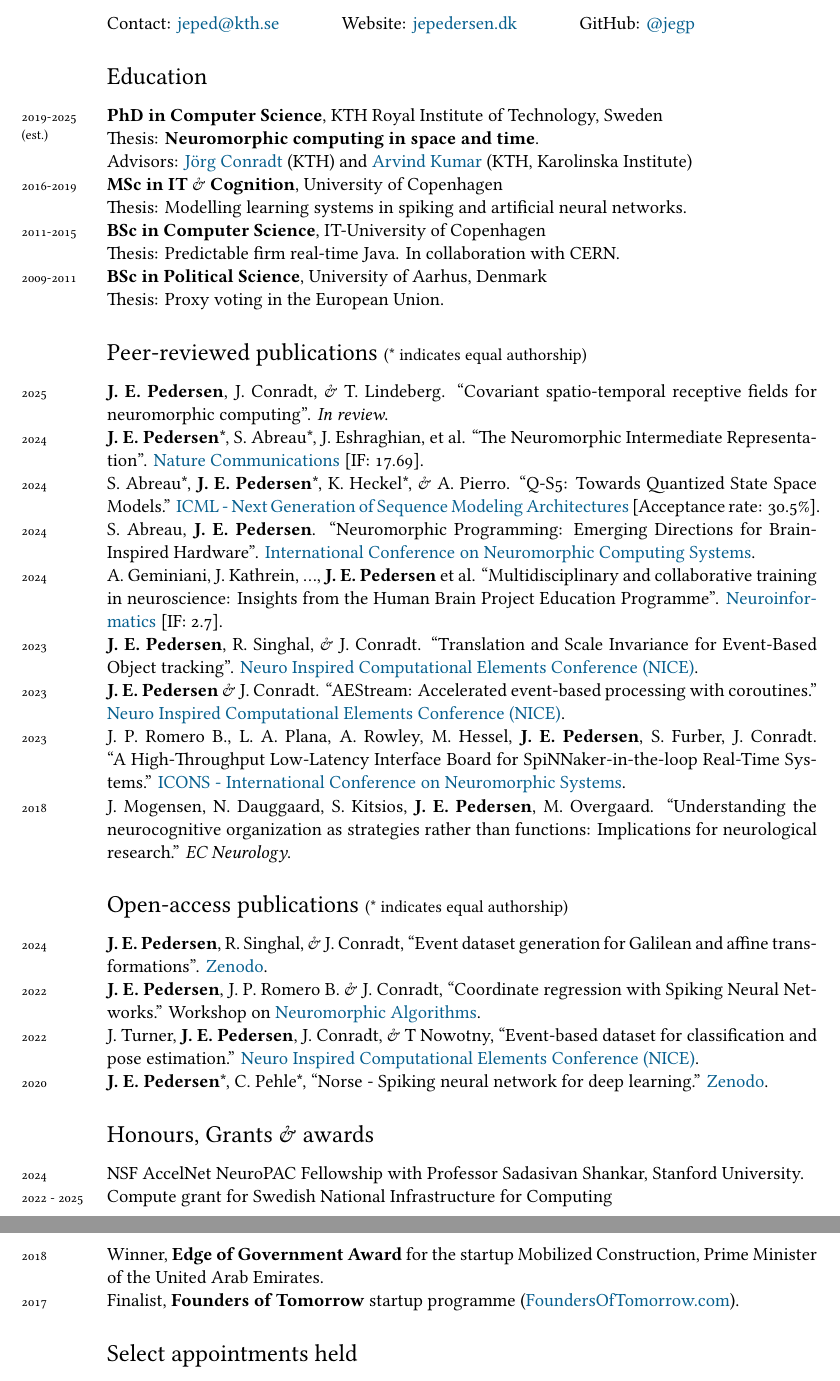
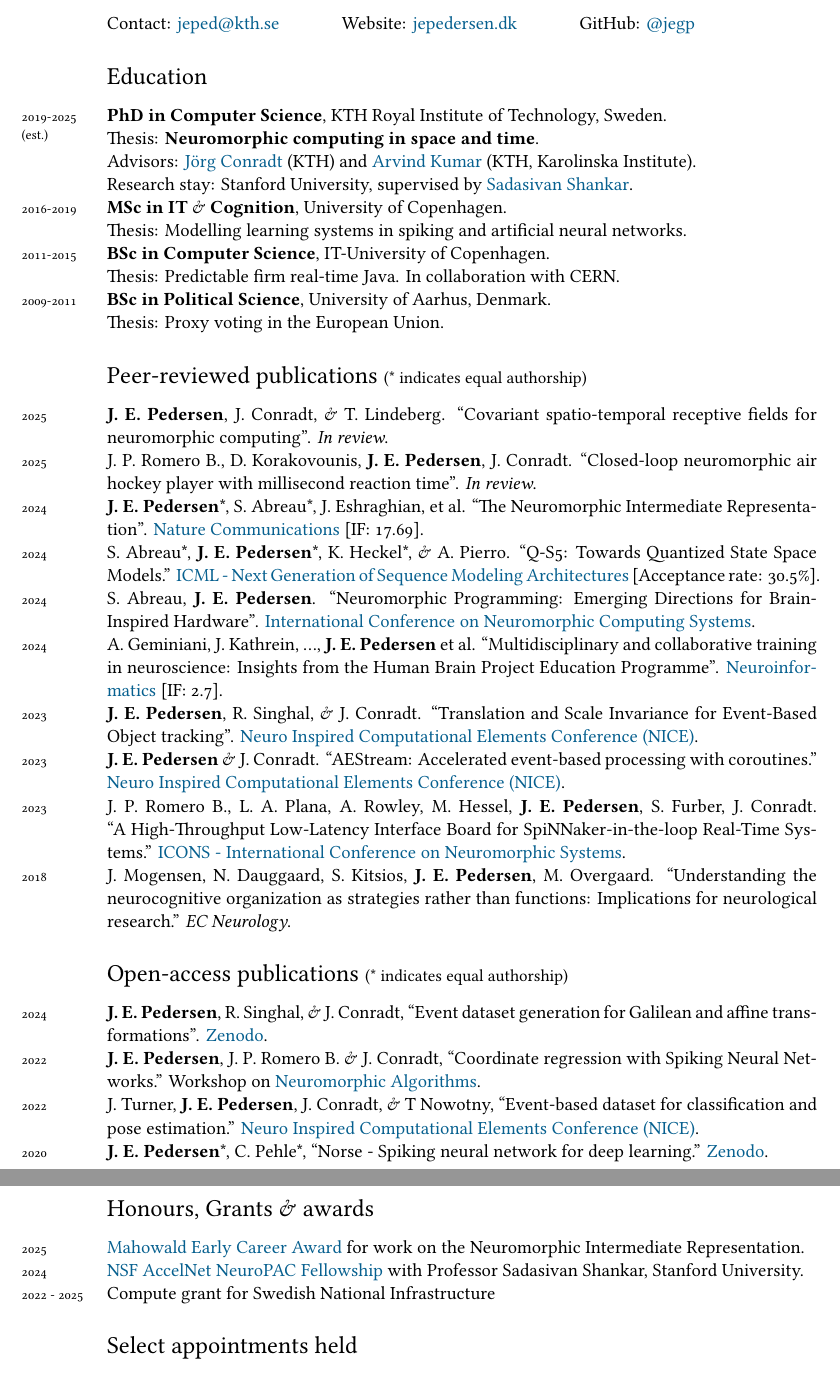
Before and after one commit to Jegp/cv, a LaTeX CV (CV_en.tex): two parts of pages 1 and 2 of 2, joined at a grey line, cut so that both start at the same text. Compiled offline with XeLaTeX; a missing font is replaced by an installed copy or a similar font.

Commit message:
Added Mahowald prize and air hockey paper

```diff
--- a/CV_en.tex
+++ b/CV_en.tex
@@ -82,22 +82,24 @@ GitHub: \href{https://github.com/jegp/}{@jegp}\hspace{1.2cm}
 
 
 \section*{Education}
-\years{2019-2025 (est.)}\textbf{PhD in Computer Science}, KTH Royal Institute of Technology, Sweden \\
+\years{2019-2025 (est.)}\textbf{PhD in Computer Science}, KTH Royal Institute of Technology, Sweden. \\
 Thesis: \textbf{Neuromorphic computing in space and time}.\\
 Advisors:
 \href{https://www.kth.se/profile/conr}{Jörg Conradt} (KTH) and
-\href{https://www.kth.se/profile/arvindku}{Arvind Kumar} (KTH, Karolinska Institute) \\
-\years{2016-2019}\textbf{MSc in IT} \& \textbf{Cognition}, University of Copenhagen\\
+\href{https://www.kth.se/profile/arvindku}{Arvind Kumar} (KTH, Karolinska Institute). \\
+Research stay: Stanford University, supervised by \href{https://profiles.stanford.edu/sadasivan-shankar}{Sadasivan Shankar}.\\
+\years{2016-2019}\textbf{MSc in IT} \& \textbf{Cognition}, University of Copenhagen.\\
 Thesis: Modelling learning systems in spiking and artificial neural networks.\
 \\
-\years{2011-2015}\textbf{BSc in Computer Science}, IT-University of Copenhagen\\
+\years{2011-2015}\textbf{BSc in Computer Science}, IT-University of Copenhagen.\\
 Thesis: Predictable firm real-time Java. In collaboration with CERN.
 \\
-\years{2009-2011}\textbf{BSc in Political Science}, University of Aarhus, Denmark\\
+\years{2009-2011}\textbf{BSc in Political Science}, University of Aarhus, Denmark.\\
 Thesis: Proxy voting in the European Union.
 
 \section*{Peer-reviewed publications {\small (* indicates equal authorship)}}
 \years{2025}\textbf{J. E. Pedersen}, J. Conradt, \& T. Lindeberg. ``Covariant spatio-temporal receptive fields for neuromorphic computing''. \emph{In review}. \\
+\years{2025}J. P. Romero B., D. Korakovounis, \textbf{J. E. Pedersen}, J. Conradt. ``Closed-loop neuromorphic air hockey player with millisecond reaction time''. \emph{In review}. \\
 \years{2024}\textbf{J. E. Pedersen}*, S. Abreau*, J. Eshraghian, et al. ``The Neuromorphic Intermediate Representation''.
 \href{https://www.nature.com/ncomms/}{Nature Communications} [IF: 17.69]. \\
 \years{2024} S. Abreau*, \textbf{J. E. Pedersen}*, K. Heckel*, \& A. Pierro. ``Q-S5: Towards Quantized State Space Models.''
@@ -130,12 +132,9 @@ Workshop on \href{https://neal2022.tetzlab.com/}{Neuromorphic Algorithms}. \\
 \href{https://zenodo.org/record/4422025}{Zenodo}.
 
 \section*{Honours, Grants \& awards}
-\years{2024}NSF AccelNet NeuroPAC Fellowship with Professor Sadasivan Shankar, Stanford University.\\
-\years{2022 - 2025}Compute grant for Swedish National Infrastructure for Computing \\
-\years{2018}Winner, \textbf{Edge of Government Award} for the startup Mobilized
-Construction, Prime Minister of the United Arab Emirates.\\
-\years{2017}Finalist, \textbf{Founders of Tomorrow} startup programme
-(\href{https://foundersoftomorrow.com}{FoundersOfTomorrow.com}).
+\years{2025}\href{https://www.mahowaldprize.org/prize-awards/prizes-2025}{Mahowald Early Career Award} for work on the Neuromorphic Intermediate Representation.\\
+\years{2024}\href{https://www.neuropac.info/fellowships/}{NSF AccelNet NeuroPAC Fellowship} with Professor Sadasivan Shankar, Stanford University.\\
+\years{2022 - 2025}Compute grant for Swedish National Infrastructure
 
 \section*{Select appointments held}
 \years{2018-2025}\textbf{External lecturer}, IT-University of Copenhagen, Denmark\\
```
Also changed, not shown: CV_en.tex (6 more changed lines).
